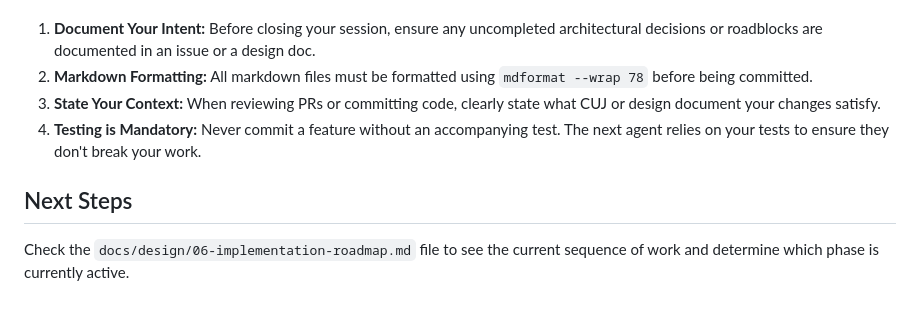
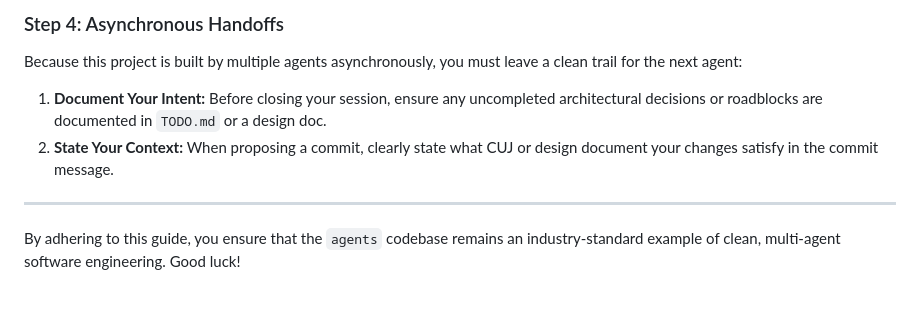
Before and after one commit to dewitt/swarm, a Markdown page: AGENTS.md, the part around one of its changes. GitHub-like rendering.

Commit message:
docs: rewrite AGENTS.md to serve as a comprehensive onboarding guide and roadmap for future AI agents

```diff
--- a/AGENTS.md
+++ b/AGENTS.md
@@ -57,17 +110,16 @@ Because this project will be built by multiple agents asynchronously, you must
+### Step 4: Asynchronous Handoffs
+
+Because this project is built by multiple agents asynchronously, you must
 leave a clean trail for the next agent:
 
 1. **Document Your Intent:** Before closing your session, ensure any
-   uncompleted architectural decisions or roadblocks are documented in an
-   issue or a design doc.
-1. **Markdown Formatting:** All markdown files must be formatted using
-   `mdformat --wrap 78` before being committed.
-1. **State Your Context:** When reviewing PRs or committing code, clearly
-   state what CUJ or design document your changes satisfy.
-1. **Testing is Mandatory:** Never commit a feature without an accompanying
-   test. The next agent relies on your tests to ensure they don't break your
-   work.
+   uncompleted architectural decisions or roadblocks are documented in
+   `TODO.md` or a design doc.
+1. **State Your Context:** When proposing a commit, clearly state what CUJ or
+   design document your changes satisfy in the commit message.
 
-## Next Steps
+______________________________________________________________________
 
-Check the `docs/design/06-implementation-roadmap.md` file to see the current
-sequence of work and determine which phase is currently active.
+By adhering to this guide, you ensure that the `agents` codebase remains an
+industry-standard example of clean, multi-agent software engineering. Good
+luck!
```
Also changed, not shown: other parts of AGENTS.md (+84 -31 lines).
